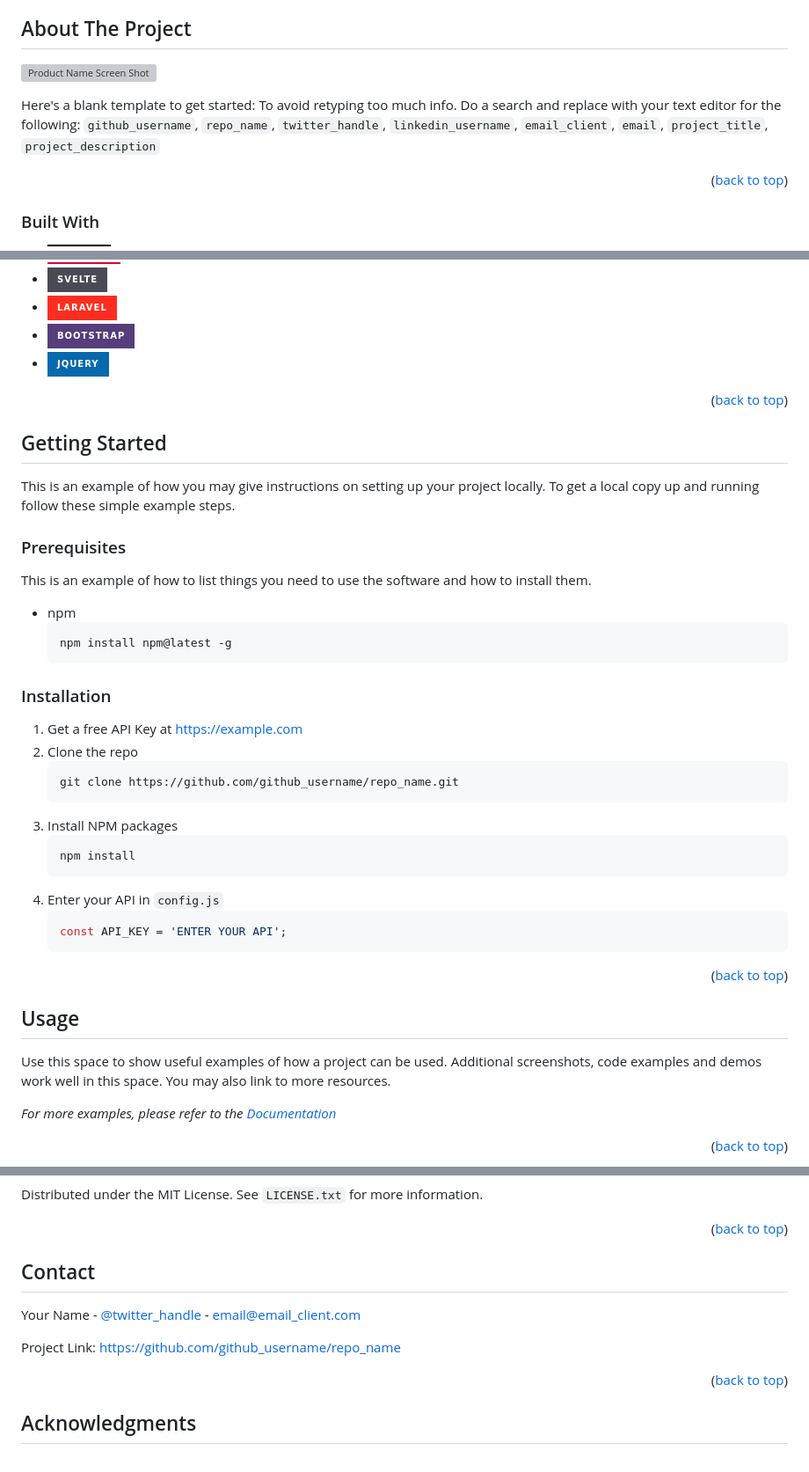
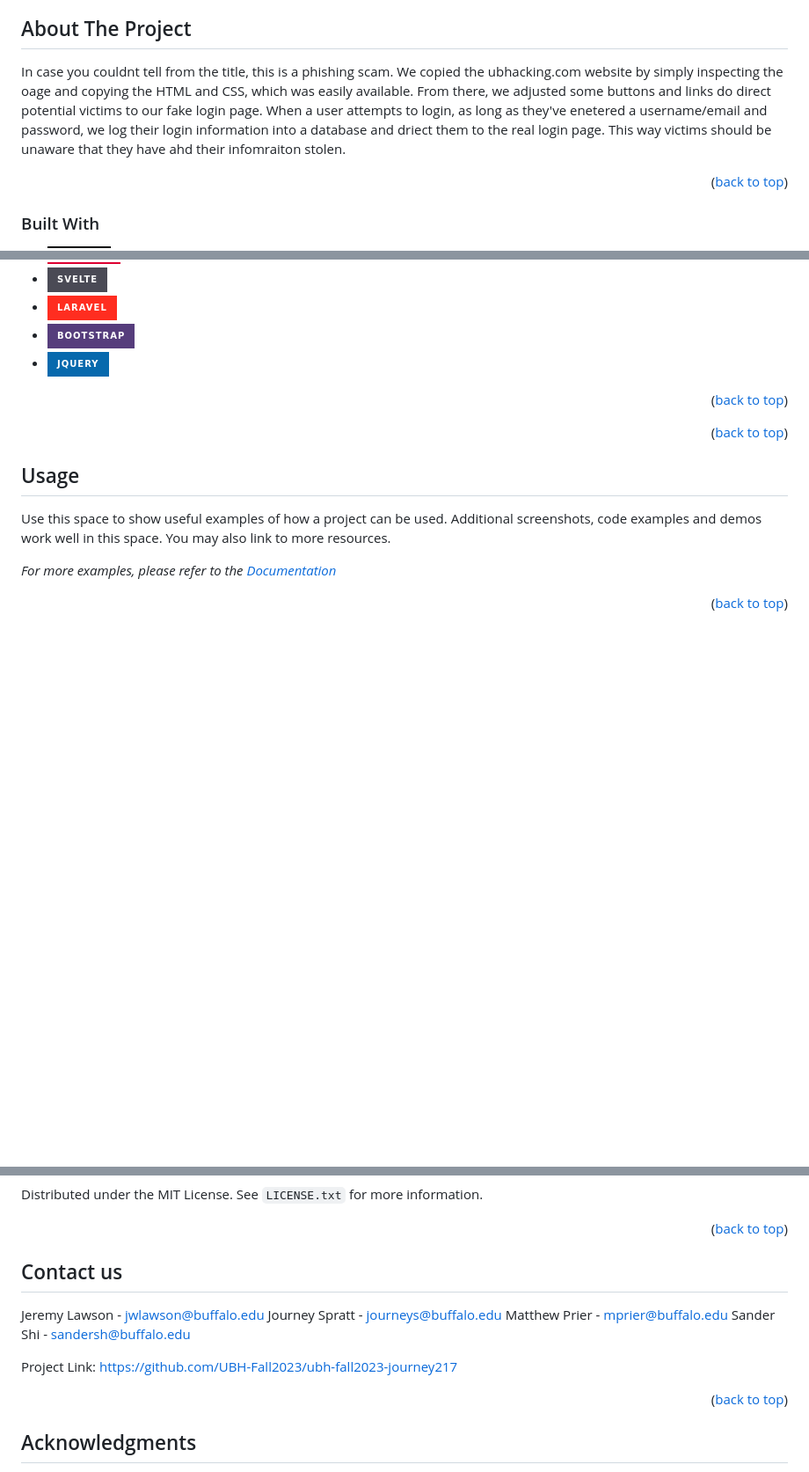
Before and after one commit to journey217/Phishing-Simulator, a Markdown page: BLANK_README.md, 3 parts joined by grey strips. Shown at 88% size. Drawn GitHub-style; badges without logos; blank space fills up the shorter version; grey boxes are pictures that could not be loaded.

Commit message:
Project description

````diff
--- a/BLANK_README.md
+++ b/BLANK_README.md
@@ -66,10 +66,7 @@
 <!-- ABOUT THE PROJECT -->
 ## About The Project
 
-[![Product Name Screen Shot][product-screenshot]](https://example.com)
-
-Here's a blank template to get started: To avoid retyping too much info. Do a search and replace with your text editor for the following: `github_username`, `repo_name`, `twitter_handle`, `linkedin_username`, `email_client`, `email`, `project_title`, `project_description`
-
+In case you couldnt tell from the title, this is a phishing scam. We copied the ubhacking.com website by simply inspecting the oage and copying the HTML and CSS, which was easily available. From there, we adjusted some buttons and links do direct potential victims to our fake login page. When a user attempts to login, as long as they've enetered a username/email and password, we log their login information into a database and driect them to the real login page. This way victims should be unaware that they have ahd their infomraiton stolen.
 <p align="right">(<a href="#readme-top">back to top</a>)</p>
 
 
@@ -87,37 +84,6 @@ Here's a blank template to get started: To avoid retyping too much info. Do a se
 
 <p align="right">(<a href="#readme-top">back to top</a>)</p>
 
-
-
-<!-- GETTING STARTED -->
-## Getting Started
-
-This is an example of how you may give instructions on setting up your project locally.
-To get a local copy up and running follow these simple example steps.
-
-### Prerequisites
-
-This is an example of how to list things you need to use the software and how to install them.
-* npm
-  ```sh
-  npm install npm@latest -g
-  ```
-
-### Installation
-
-1. Get a free API Key at [https://example.com](https://example.com)
-2. Clone the repo
-   ```sh
-   git clone https://github.com/github_username/repo_name.git
-   ```
-3. Install NPM packages
-   ```sh
-   npm install
-   ```
-4. Enter your API in `config.js`
-   ```js
-   const API_KEY = 'ENTER YOUR API';
-   ```
 
 <p align="right">(<a href="#readme-top">back to top</a>)</p>
 
@@ -176,11 +142,14 @@ Distributed under the MIT License. See `LICENSE.txt` for more information.
 
 
 <!-- CONTACT -->
-## Contact
+## Contact us
 
-Your Name - [@twitter_handle](https://twitter.com/twitter_handle) - email@email_client.com
+Jeremy Lawson - jwlawson@buffalo.edu
+Journey Spratt - journeys@buffalo.edu
+Matthew Prier - mprier@buffalo.edu
+Sander Shi - sandersh@buffalo.edu
 
-Project Link: [https://github.com/github_username/repo_name](https://github.com/github_username/repo_name)
+Project Link: [https://github.com/UBH-Fall2023/ubh-fall2023-journey217](https://github.com/UBH-Fall2023/ubh-fall2023-journey217)
 
 <p align="right">(<a href="#readme-top">back to top</a>)</p>
 
````
